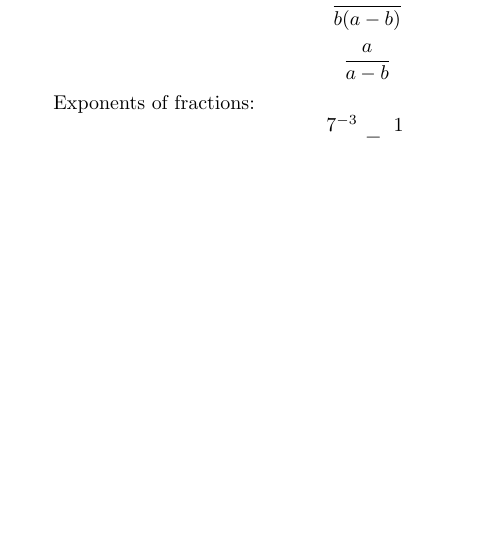
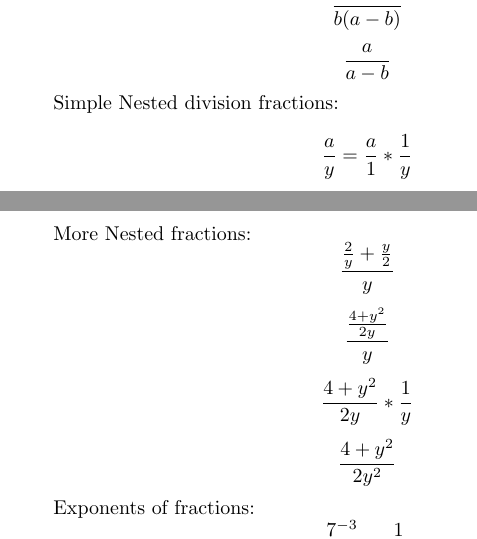
Before and after one commit to steveshogren/graphing-calc-learnings, a LaTeX document (calc-one.tex): part of page 6 of 7 before the commit and two parts of pages 6 and 7 of 7 after it, the two joined at a grey line, cut so that both start at the same text, the shorter picture padded with empty space. Compiled offline with pdfLaTeX.

Commit message:
More about nested fractions

```diff
--- a/calc-one.tex
+++ b/calc-one.tex
@@ -236,6 +236,15 @@ $$\frac{1}{b}*\frac{ab}{a-b}$$
 $$\frac{ab}{b(a-b)}$$
 $$\frac{a}{a-b}$$
 
+Simple Nested division fractions:
+$$\frac{a}{y} = \frac{a}{1}*\frac{1}{y}$$
+
+More Nested fractions:
+$$\frac{\frac{2}{y}+\frac{y}{2}}{y}$$
+$$\frac{\frac{4+y^2}{2y}}{y}$$
+$$\frac{4+y^2}{2y}*\frac{1}{y}$$
+$$\frac{4+y^2}{2y^2}$$
+
 Exponents of fractions:
 $$\frac{7^{-3}}{7^{-1}} = \frac{1}{7^{2}}$$
 $$\frac{7^{-3}}{7^{-1}} = 7^{-2}$$
```
Also changed, not shown: calc-one.pdf.
